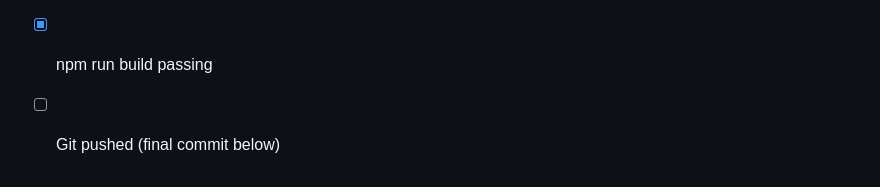
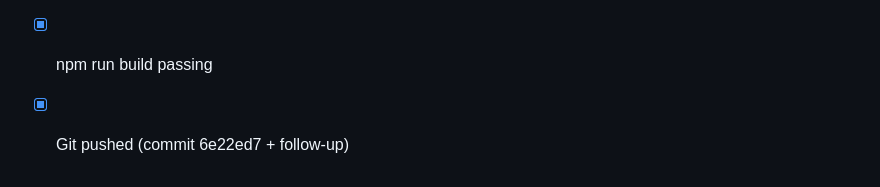
Before and after one commit to Slommy555/shub, a Markdown page: PROGRESS.md, the part around the change. GitHub-like rendering.

Commit message:
Progress: all three parts complete

```diff
--- a/PROGRESS.md
+++ b/PROGRESS.md
@@ -50,4 +50,4 @@
 ## Final Steps
 - [x] Supabase migrations pushed (023, 024, 025 applied to remote)
 - [x] npm run build passing
-- [ ] Git pushed (final commit below)
+- [x] Git pushed (commit 6e22ed7 + follow-up)
```
